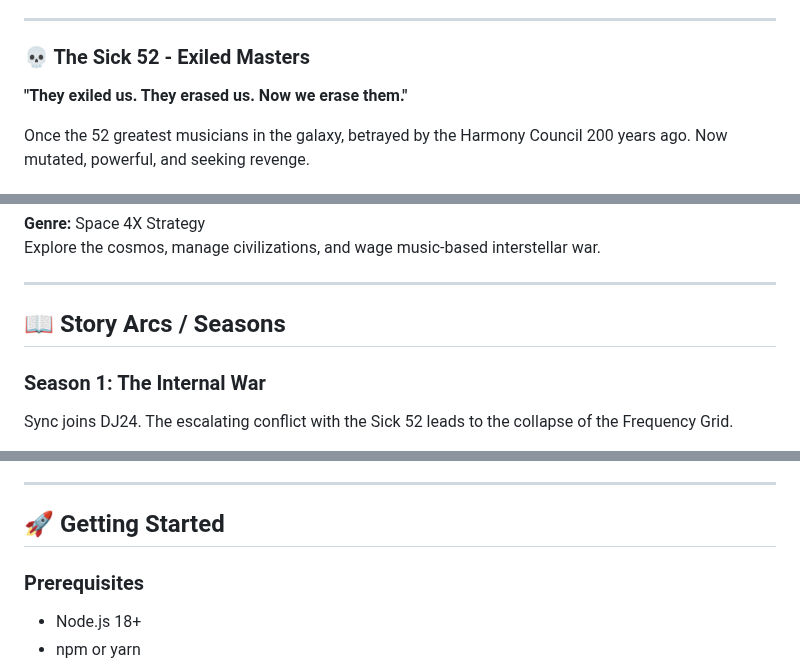
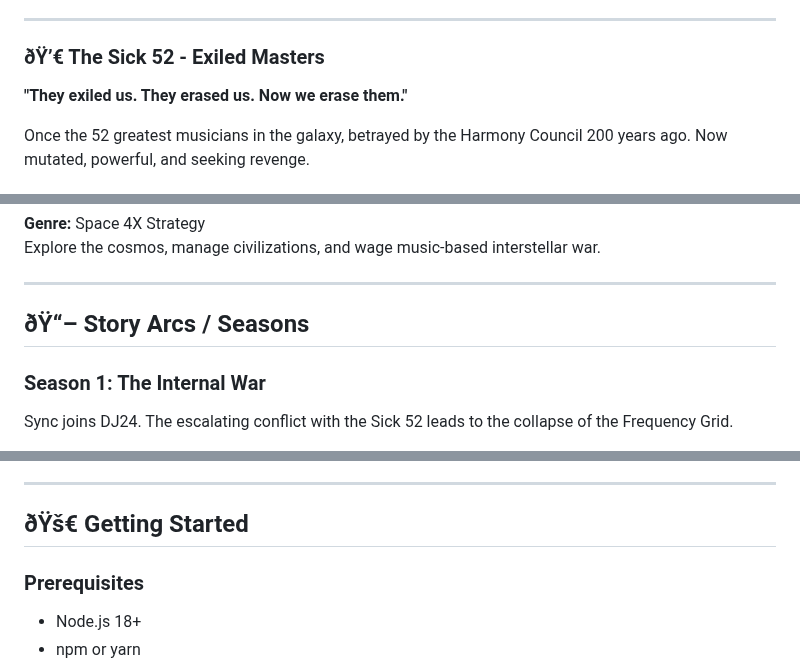
Before and after one commit to PeteZDj/dj24.net, a Markdown page: README.md, 3 parts joined by grey strips. Rendered like a GitHub page.

```diff
--- a/README.md
+++ b/README.md
@@ -101,7 +105,7 @@ The elite 24-hour guardian unit protecting Planet Ongaku. Each member represents
 
 ---
 
-### 💀 The Sick 52 - Exiled Masters
+### ðŸ’€ The Sick 52 - Exiled Masters
 
 **"They exiled us. They erased us. Now we erase them."**
 
@@ -208,7 +212,7 @@ Explore the cosmos, manage civilizations, and wage music-based interstellar war.
 
 ---
 
-## 📖 Story Arcs / Seasons
+## ðŸ“– Story Arcs / Seasons
 
 ### Season 1: The Internal War
 Sync joins DJ24. The escalating conflict with the Sick 52 leads to the collapse of the Frequency Grid.
@@ -236,7 +240,7 @@ This wiki is built with modern web technologies:
 
 ---
 
-## 🚀 Getting Started
+## ðŸš€ Getting Started
 
 ### Prerequisites
 - Node.js 18+
```
Also changed, not shown: other parts of README.md (+54 -50 lines), docs/screenshot.png (added).
